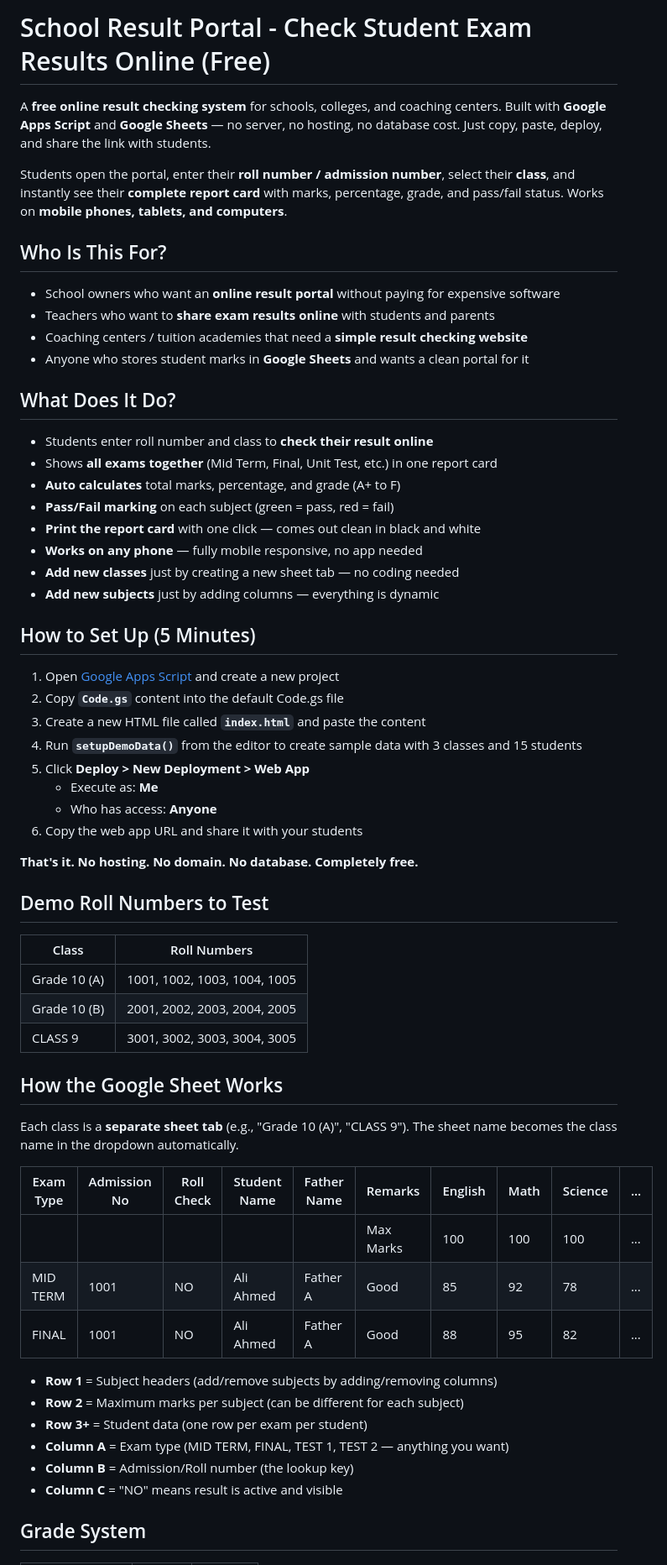
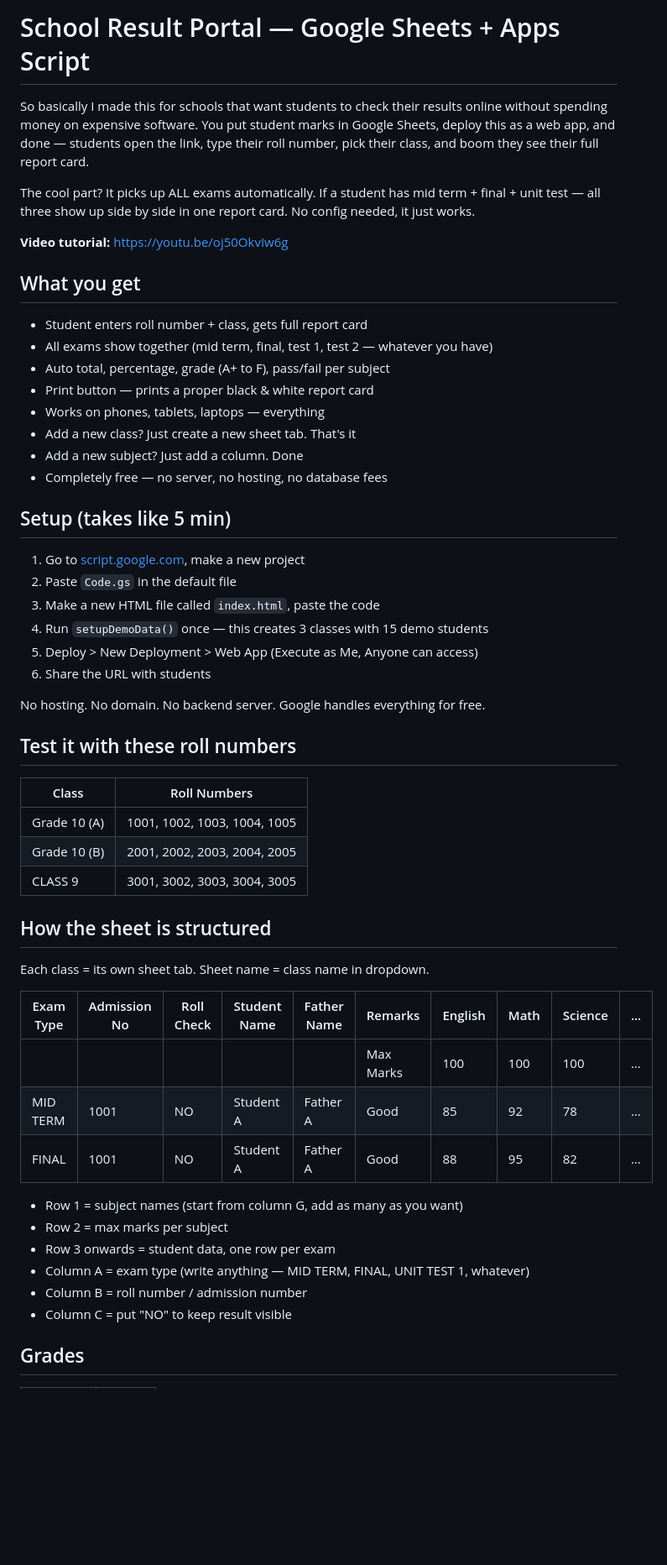
Before and after one commit to rameezscripts/School-Result-Portal-Google-Sheets-Apps-Script-e49, a Markdown page: README.md, the part around one of its changes. Shown at 84% size. GitHub-like rendering; blank space fills up the shorter version.

```diff
--- a/README.md
+++ b/README.md
@@ -1,41 +1,34 @@
-# School Result Portal - Check Student Exam Results Online (Free)
+# School Result Portal — Google Sheets + Apps Script
 
-A **free online result checking system** for schools, colleges, and coaching centers. Built with **Google Apps Script** and **Google Sheets** — no server, no hosting, no database cost. Just copy, paste, deploy, and share the link with students.
+So basically I made this for schools that want students to check their results online without spending money on expensive software. You put student marks in Google Sheets, deploy this as a web app, and done — students open the link, type their roll number, pick their class, and boom they see their full report card.
 
-Students open the portal, enter their **roll number / admission number**, select their **class**, and instantly see their **complete report card** with marks, percentage, grade, and pass/fail status. Works on **mobile phones, tablets, and computers**.
+The cool part? It picks up ALL exams automatically. If a student has mid term + final + unit test — all three show up side by side in one report card. No config needed, it just works.
 
-## Who Is This For?
+**Video tutorial:** https://youtu.be/oj50OkvIw6g
 
-- School owners who want an **online result portal** without paying for expensive software
-- Teachers who want to **share exam results online** with students and parents
-- Coaching centers / tuition academies that need a **simple result checking website**
-- Anyone who stores student marks in **Google Sheets** and wants a clean portal for it
+## What you get
 
-## What Does It Do?
+- Student enters roll number + class, gets full report card
+- All exams show together (mid term, final, test 1, test 2 — whatever you have)
+- Auto total, percentage, grade (A+ to F), pass/fail per subject
+- Print button — prints a proper black & white report card
+- Works on phones, tablets, laptops — everything
+- Add a new class? Just create a new sheet tab. That's it
+- Add a new subject? Just add a column. Done
+- Completely free — no server, no hosting, no database fees
 
-- Students enter roll number and class to **check their result online**
-- Shows **all exams together** (Mid Term, Final, Unit Test, etc.) in one report card
-- **Auto calculates** total marks, percentage, and grade (A+ to F)
-- **Pass/Fail marking** on each subject (green = pass, red = fail)
-- **Print the report card** with one click — comes out clean in black and white
-- **Works on any phone** — fully mobile responsive, no app needed
-- **Add new classes** just by creating a new sheet tab — no coding needed
-- **Add new subjects** just by adding columns — everything is dynamic
+## Setup (takes like 5 min)
 
-## How to Set Up (5 Minutes)
+1. Go to [script.google.com](https://script.google.com), make a new project
+2. Paste `Code.gs` in the default file
+3. Make a new HTML file called `index.html`, paste the code
+4. Run `setupDemoData()` once — this creates 3 classes with 15 demo students
+5. Deploy > New Deployment > Web App (Execute as Me, Anyone can access)
+6. Share the URL with students
 
-1. Open [Google Apps Script](https://script.google.com) and create a new project
-2. Copy **`Code.gs`** content into the default Code.gs file
-3. Create a new HTML file called **`index.html`** and paste the content
-4. Run **`setupDemoData()`** from the editor to create sample data with 3 classes and 15 students
-5. Click **Deploy > New Deployment > Web App**
-   - Execute as: **Me**
-   - Who has access: **Anyone**
-6. Copy the web app URL and share it with your students
+No hosting. No domain. No backend server. Google handles everything for free.
 
-**That's it. No hosting. No domain. No database. Completely free.**
-
-## Demo Roll Numbers to Test
+## Test it with these roll numbers
 
 | Class | Roll Numbers |
 |-------|-------------|
@@ -43,22 +36,22 @@ Students open the portal, enter their **roll number / admission number**, select
 | Grade 10 (B) | 2001, 2002, 2003, 2004, 2005 |
 | CLASS 9 | 3001, 3002, 3003, 3004, 3005 |
 
-## How the Google Sheet Works
+## How the sheet is structured
 
-Each class is a **separate sheet tab** (e.g., "Grade 10 (A)", "CLASS 9"). The sheet name becomes the class name in the dropdown automatically.
+Each class = its own sheet tab. Sheet name = class name in dropdown.
 
 | Exam Type | Admission No | Roll Check | Student Name | Father Name | Remarks | English | Math | Science | ... |
 |-----------|-------------|------------|--------------|-------------|---------|---------|------|---------|-----|
 | | | | | | Max Marks | 100 | 100 | 100 | ... |
-| MID TERM | 1001 | NO | Ali Ahmed | Father A | Good | 85 | 92 | 78 | ... |
-| FINAL | 1001 | NO | Ali Ahmed | Father A | Good | 88 | 95 | 82 | ... |
+| MID TERM | 1001 | NO | Student A | Father A | Good | 85 | 92 | 78 | ... |
+| FINAL | 1001 | NO | Student A | Father A | Good | 88 | 95 | 82 | ... |
 
-- **Row 1** = Subject headers (add/remove subjects by adding/removing columns)
-- **Row 2** = Maximum marks per subject (can be different for each subject)
-- **Row 3+** = Student data (one row per exam per student)
-- **Column A** = Exam type (MID TERM, FINAL, TEST 1, TEST 2 — anything you want)
-- **Column B** = Admission/Roll number (the lookup key)
-- **Column C** = "NO" means result is active and visible
+- Row 1 = subject names (start from column G, add as many as you want)
+- Row 2 = max marks per subject
+- Row 3 onwards = student data, one row per exam
+- Column A = exam type (write anything — MID TERM, FINAL, UNIT TEST 1, whatever)
+- Column B = roll number / admission number
+- Column C = put "NO" to keep result visible
 
-## Grade System
+## Grades
 
```
Also changed, not shown: other parts of README.md (+25 -55 lines).
